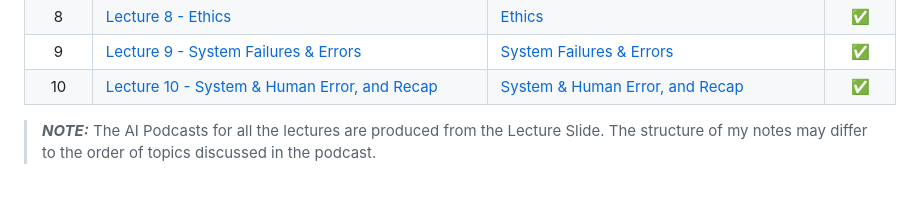
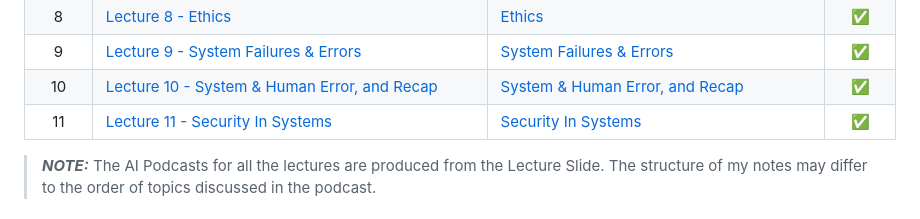
Before and after one commit to cuustard/uni, a Markdown page: SCC.141.md, the part around the change. Drawn GitHub-style.

Commit message:
added lec to table

```diff
--- a/SCC.141.md
+++ b/SCC.141.md
@@ -26,6 +26,7 @@ The module aims to help me understand the fundamentals of Professionalism in Pra
 |  8   | [Lecture 8 - Ethics](#lecture-8---ethics)                                                                                                                  | [Ethics](/SCC.141.slides/h.lawShitPartTwo.pdf)                                                    |  ✅   |
 |  9   | [Lecture 9 - System Failures & Errors](#lecture-9---system-failures--errors)                                                                               | [System Failures & Errors](/SCC.141.slides/i.systemFailuresAndErrors.pdf)                         |  ✅   |
 |  10  | [Lecture 10 - System & Human Error, and Recap](#lecture-10---system--human-error-and-recap)                                                                | [System & Human Error, and Recap](/SCC.141.slides/j.semesterRecap.pdf)                            |  ✅   |
+|  11  | [Lecture 11 - Security In Systems](#lecture-11---security-in-systems)                                                                                      | [Security In Systems](/SCC.141.slides/k.systemSecurity.pdf)                                       |  ✅   |
 
 > **_NOTE:_** The AI Podcasts for all the lectures are produced from the Lecture Slide. The structure of my notes may differ to the order of topics discussed in the podcast.
 
```
